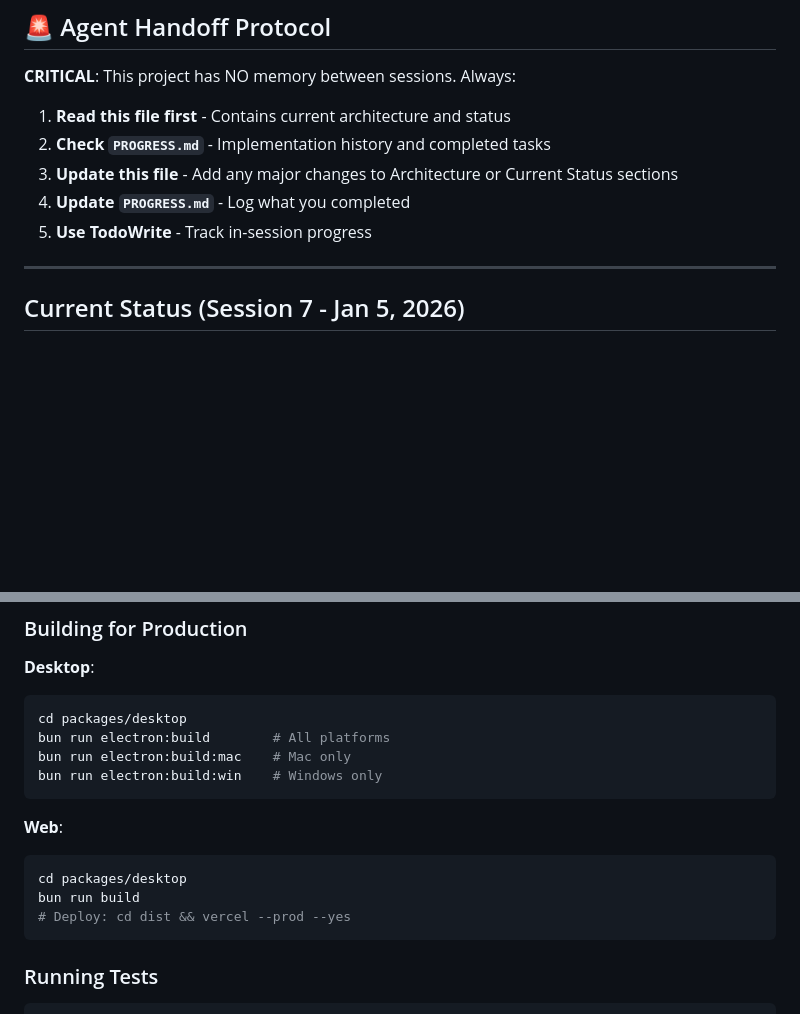
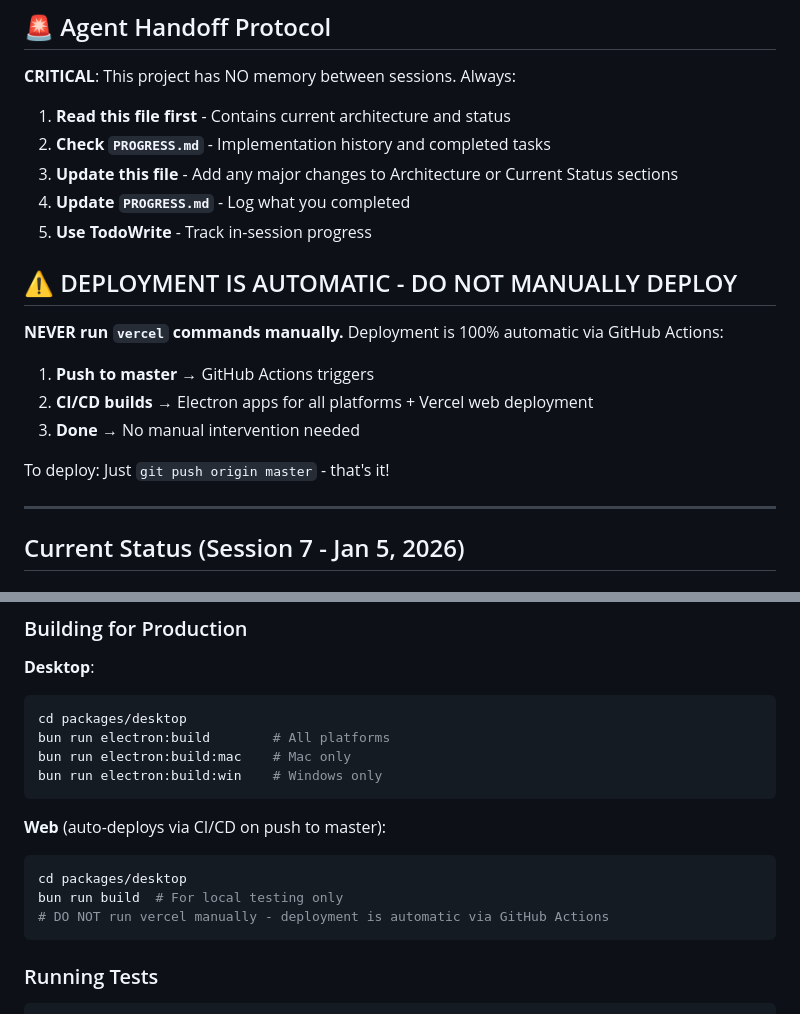
Before and after one commit to shootdaj/clipchop, a Markdown page: CLAUDE.md, 2 parts joined by grey strips. GitHub-like rendering; blank space fills up the shorter version.

Commit message:
docs: Add warning about automatic CI/CD deployment
🤖 Generated with [Claude Code](https://claude.com/claude-code)

Co-Authored-By: Claude Opus 4.5 <noreply@anthropic.com>

````diff
--- a/CLAUDE.md
+++ b/CLAUDE.md
@@ -21,6 +21,16 @@ Video splitter app that cuts videos into smaller durations for social media (Ins
 3. **Update this file** - Add any major changes to Architecture or Current Status sections
 4. **Update `PROGRESS.md`** - Log what you completed
 5. **Use TodoWrite** - Track in-session progress
+
+## ⚠️ DEPLOYMENT IS AUTOMATIC - DO NOT MANUALLY DEPLOY
+
+**NEVER run `vercel` commands manually.** Deployment is 100% automatic via GitHub Actions:
+
+1. **Push to master** → GitHub Actions triggers
+2. **CI/CD builds** → Electron apps for all platforms + Vercel web deployment
+3. **Done** → No manual intervention needed
+
+To deploy: Just `git push origin master` - that's it!
 
 ---
 
@@ -278,11 +288,11 @@ bun run electron:build:mac    # Mac only
 bun run electron:build:win    # Windows only
 ```
 
-**Web**:
+**Web** (auto-deploys via CI/CD on push to master):
 ```bash
 cd packages/desktop
-bun run build
-# Deploy: cd dist && vercel --prod --yes
+bun run build  # For local testing only
+# DO NOT run vercel manually - deployment is automatic via GitHub Actions
 ```
 
 ### Running Tests
````
